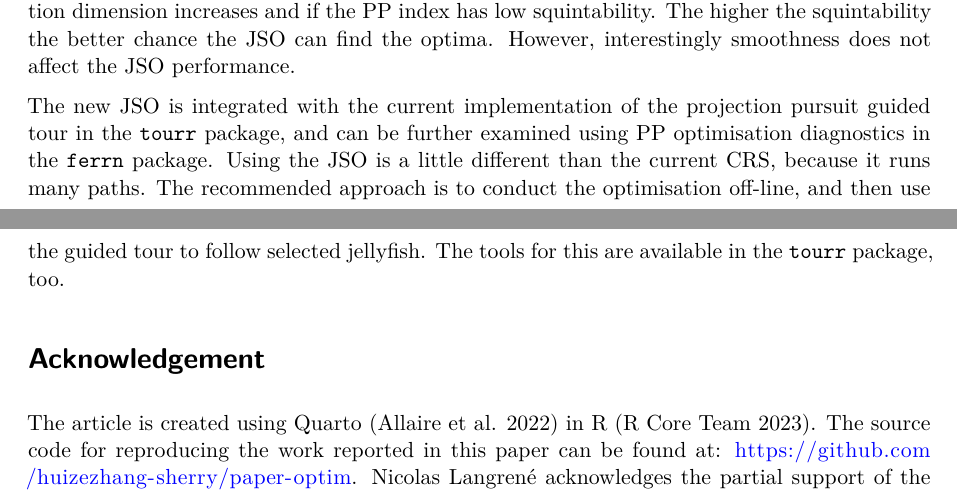
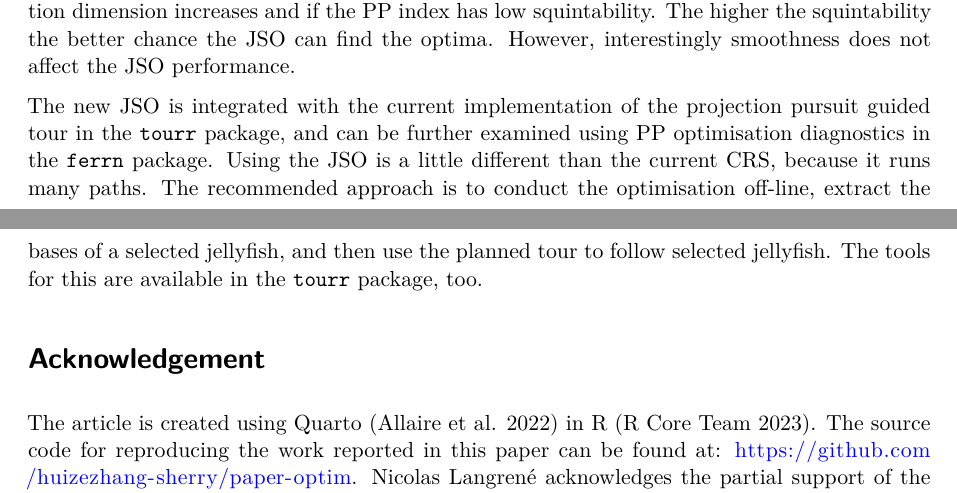
Before and after one commit to huizezhang-sherry/paper-jso, a Quarto document (optim.qmd): two parts of pages 12 and 13 of 14, joined at a grey line, cut so that both start at the same text. Rendered offline with R 4.5, knitr and Pandoc in place of Quarto, then LaTeX, with nearby package versions; drawn as R Markdown's standard PDF in place of the format the file asks for; some code elsewhere in the file could not run offline.

Commit message:
update illustration

````diff
--- a/optim.qmd
+++ b/optim.qmd
@@ -990,8 +990,9 @@ projection pursuit guided tour in the `tourr` package, and can be
 further examined using PP optimisation diagnostics in the `ferrn`
 package. Using the JSO is a little different than the current CRS,
 because it runs many paths. The recommended approach is to conduct the
-optimisation off-line, and then use the guided tour to follow selected
-jellyfish. The tools for this are available in the `tourr` package, too.
+optimisation off-line, extract the bases of a selected jellyfish, and
+then use the planned tour to follow selected jellyfish. The tools for
+this are available in the `tourr` package, too.
 
 ```{=html}
 <!--
````
Also changed, not shown: figures/smoothness.png, figures/squintability.png, optim.tex, optim_files/figure-pdf/fig-proportion-1.pdf.
